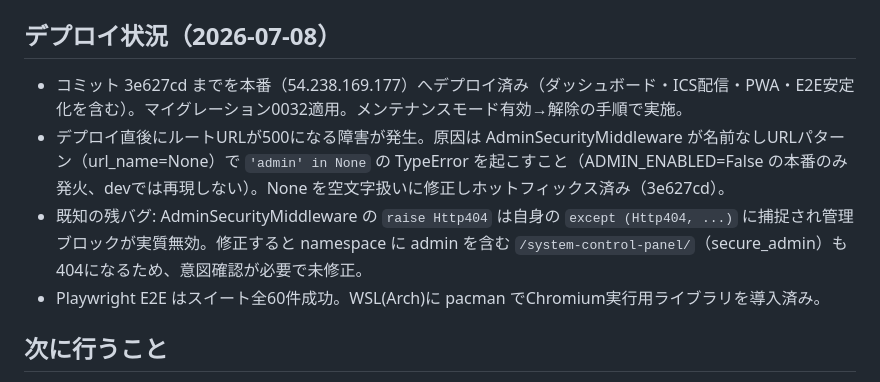
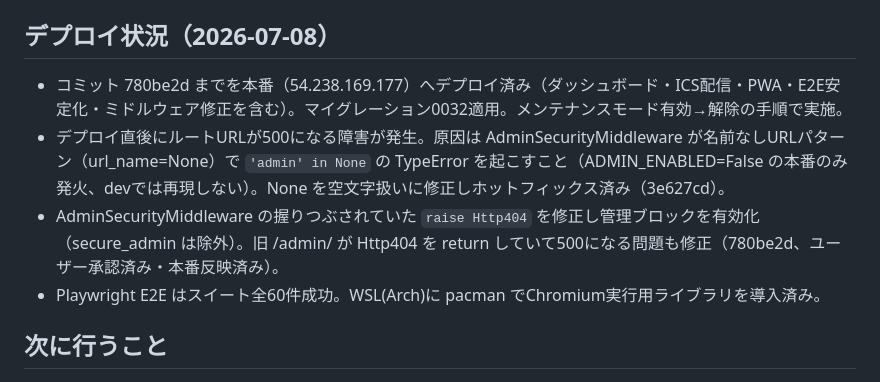
Before and after one commit to carbohydratepro/carbohydratepro-main, a Markdown page: memory-bank/activeContext.md, the part around the change. Drawn GitHub-style.

```diff
--- a/memory-bank/activeContext.md
+++ b/memory-bank/activeContext.md
@@ -47,9 +47,9 @@
 
 ## デプロイ状況（2026-07-08）
 
-- コミット 3e627cd までを本番（54.238.169.177）へデプロイ済み（ダッシュボード・ICS配信・PWA・E2E安定化を含む）。マイグレーション0032適用。メンテナンスモード有効→解除の手順で実施。
+- コミット 780be2d までを本番（54.238.169.177）へデプロイ済み（ダッシュボード・ICS配信・PWA・E2E安定化・ミドルウェア修正を含む）。マイグレーション0032適用。メンテナンスモード有効→解除の手順で実施。
 - デプロイ直後にルートURLが500になる障害が発生。原因は AdminSecurityMiddleware が名前なしURLパターン（url_name=None）で `'admin' in None` の TypeError を起こすこと（ADMIN_ENABLED=False の本番のみ発火、devでは再現しない）。None を空文字扱いに修正しホットフィックス済み（3e627cd）。
-- 既知の残バグ: AdminSecurityMiddleware の `raise Http404` は自身の `except (Http404, ...)` に捕捉され管理ブロックが実質無効。修正すると namespace に admin を含む `/system-control-panel/`（secure_admin）も404になるため、意図確認が必要で未修正。
+- AdminSecurityMiddleware の握りつぶされていた `raise Http404` を修正し管理ブロックを有効化（secure_admin は除外）。旧 /admin/ が Http404 を return していて500になる問題も修正（780be2d、ユーザー承認済み・本番反映済み）。
 - Playwright E2E はスイート全60件成功。WSL(Arch)に pacman でChromium実行用ライブラリを導入済み。
 
 ## 次に行うこと
```
Also changed, not shown: memory-bank/progress.md (+2 -1 lines).
